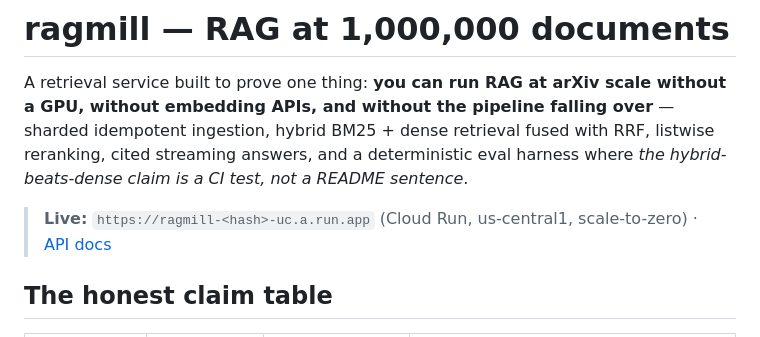
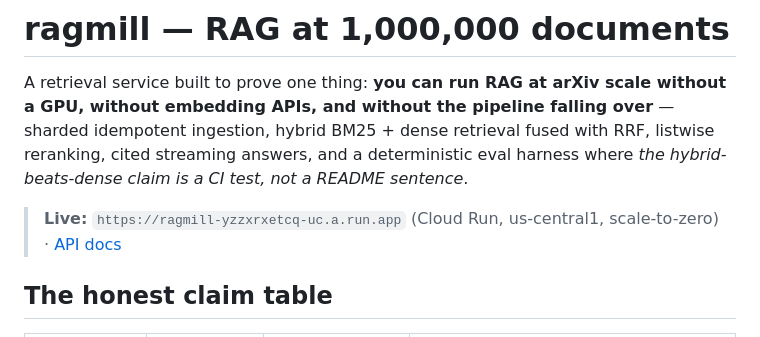
Before and after one commit to gorredinesh21/ragmill, a Markdown page: README.md, the part around the change. Rendered like a GitHub page.

Commit message:
docs: fill live Cloud Run URL

```diff
--- a/README.md
+++ b/README.md
@@ -6,8 +6,8 @@ sharded idempotent ingestion, hybrid BM25 + dense retrieval fused with RRF,
 listwise reranking, cited streaming answers, and a deterministic eval harness
 where *the hybrid-beats-dense claim is a CI test, not a README sentence*.
 
-> **Live:** `https://ragmill-<hash>-uc.a.run.app` (Cloud Run, us-central1,
-> scale-to-zero) · [API docs](https://ragmill-<hash>-uc.a.run.app/docs)
+> **Live:** `https://ragmill-yzzxrxetcq-uc.a.run.app` (Cloud Run, us-central1,
+> scale-to-zero) · [API docs](https://ragmill-yzzxrxetcq-uc.a.run.app/docs)
 > <!-- main-session deploy fills the real URL -->
 
 ## The honest claim table
```
